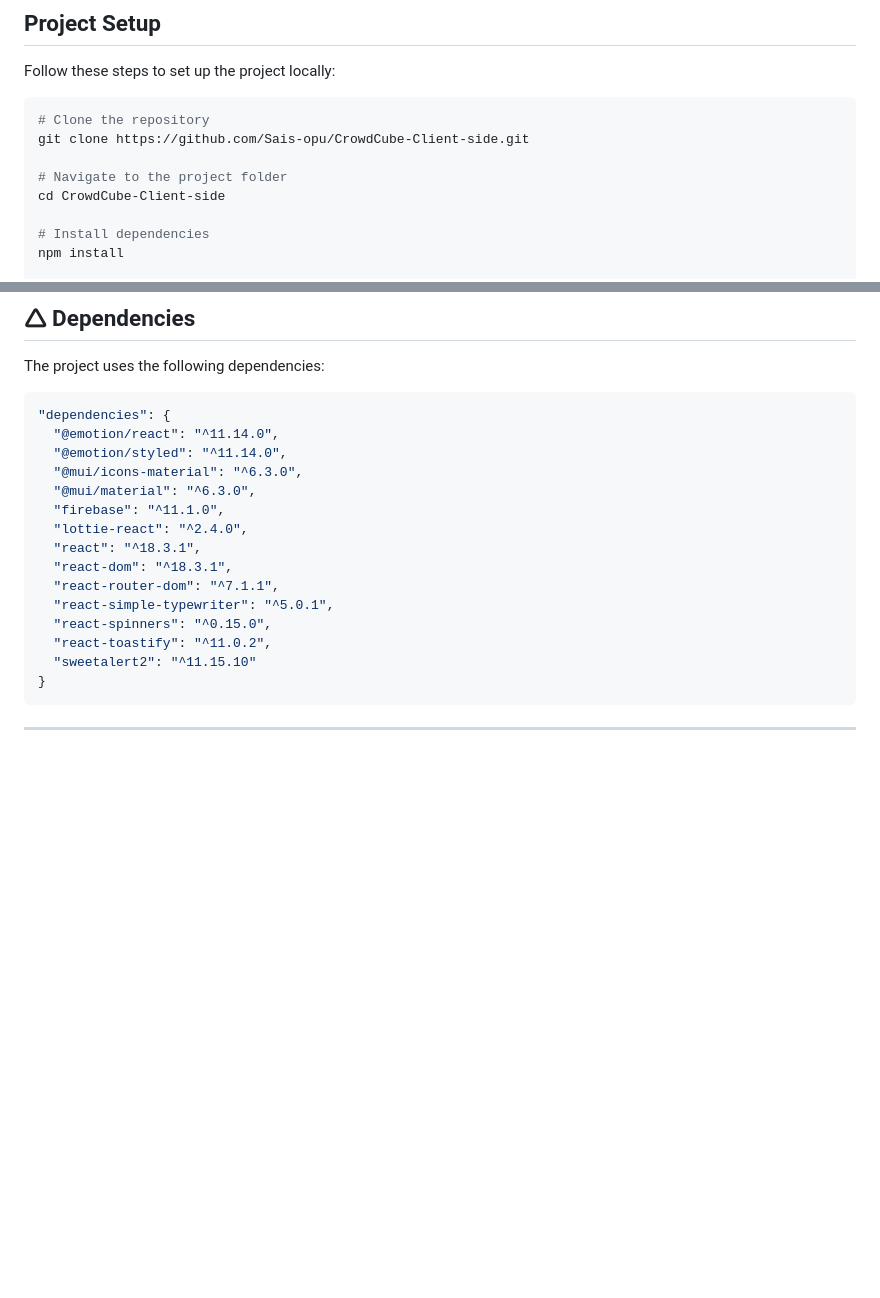
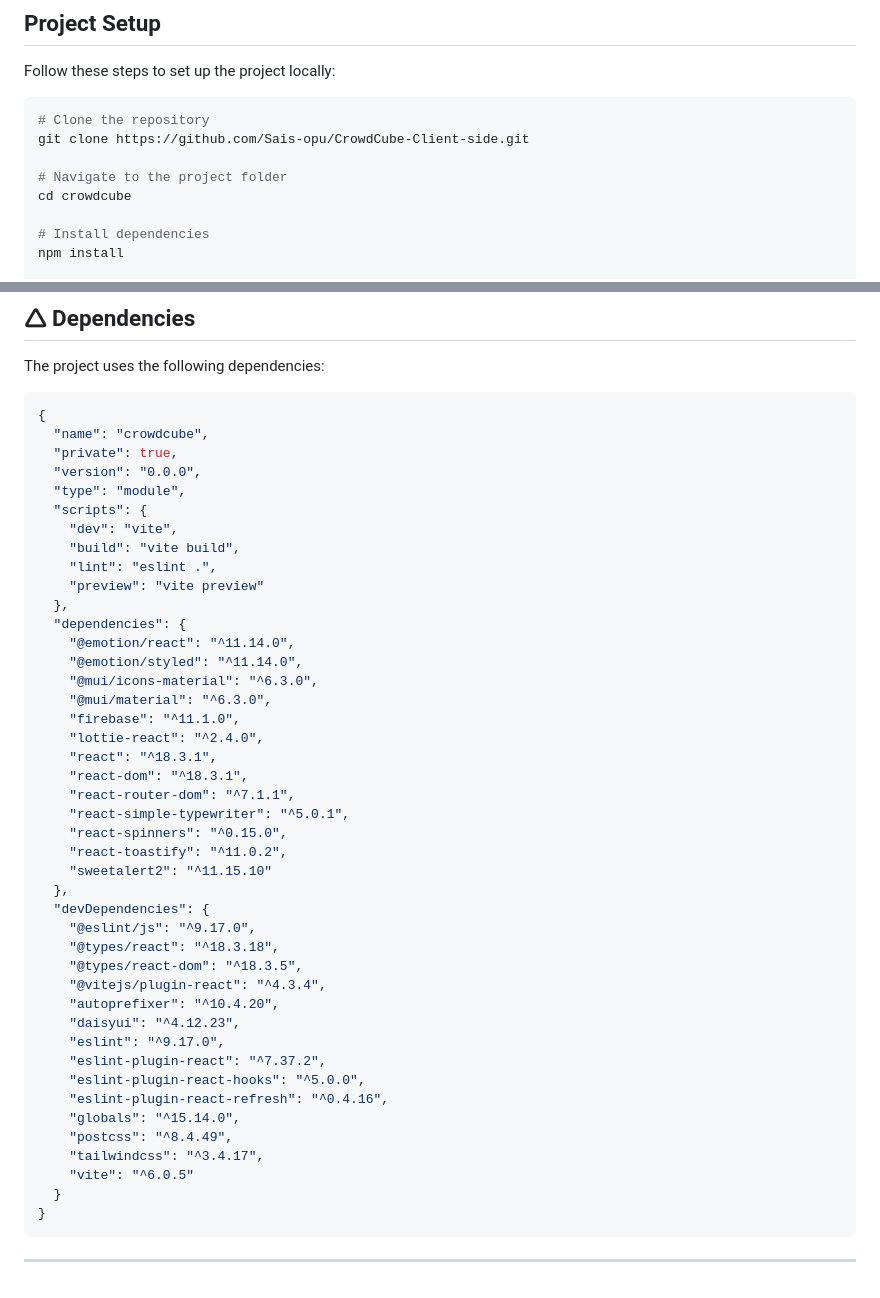
Before and after one commit to Sais-opu/CrowdCube-Client-side, a Markdown page: README.md, 2 parts joined by grey strips. Drawn GitHub-style; blank space fills up the shorter version.

````diff
--- a/README.md
+++ b/README.md
@@ -52,7 +52,7 @@ Follow these steps to set up the project locally:
 git clone https://github.com/Sais-opu/CrowdCube-Client-side.git
 
 # Navigate to the project folder
-cd CrowdCube-Client-side
+cd crowdcube
 
 # Install dependencies
 npm install
@@ -72,20 +72,48 @@ npm install
 The project uses the following dependencies:
 
 ```json
-"dependencies": {
-  "@emotion/react": "^11.14.0",
-  "@emotion/styled": "^11.14.0",
-  "@mui/icons-material": "^6.3.0",
-  "@mui/material": "^6.3.0",
-  "firebase": "^11.1.0",
-  "lottie-react": "^2.4.0",
-  "react": "^18.3.1",
-  "react-dom": "^18.3.1",
-  "react-router-dom": "^7.1.1",
-  "react-simple-typewriter": "^5.0.1",
-  "react-spinners": "^0.15.0",
-  "react-toastify": "^11.0.2",
-  "sweetalert2": "^11.15.10"
+{
+  "name": "crowdcube",
+  "private": true,
+  "version": "0.0.0",
+  "type": "module",
+  "scripts": {
+    "dev": "vite",
+    "build": "vite build",
+    "lint": "eslint .",
+    "preview": "vite preview"
+  },
+  "dependencies": {
+    "@emotion/react": "^11.14.0",
+    "@emotion/styled": "^11.14.0",
+    "@mui/icons-material": "^6.3.0",
+    "@mui/material": "^6.3.0",
+    "firebase": "^11.1.0",
+    "lottie-react": "^2.4.0",
+    "react": "^18.3.1",
+    "react-dom": "^18.3.1",
+    "react-router-dom": "^7.1.1",
+    "react-simple-typewriter": "^5.0.1",
+    "react-spinners": "^0.15.0",
+    "react-toastify": "^11.0.2",
+    "sweetalert2": "^11.15.10"
+  },
+  "devDependencies": {
+    "@eslint/js": "^9.17.0",
+    "@types/react": "^18.3.18",
+    "@types/react-dom": "^18.3.5",
+    "@vitejs/plugin-react": "^4.3.4",
+    "autoprefixer": "^10.4.20",
+    "daisyui": "^4.12.23",
+    "eslint": "^9.17.0",
+    "eslint-plugin-react": "^7.37.2",
+    "eslint-plugin-react-hooks": "^5.0.0",
+    "eslint-plugin-react-refresh": "^0.4.16",
+    "globals": "^15.14.0",
+    "postcss": "^8.4.49",
+    "tailwindcss": "^3.4.17",
+    "vite": "^6.0.5"
+  }
 }
 ```
 
````
